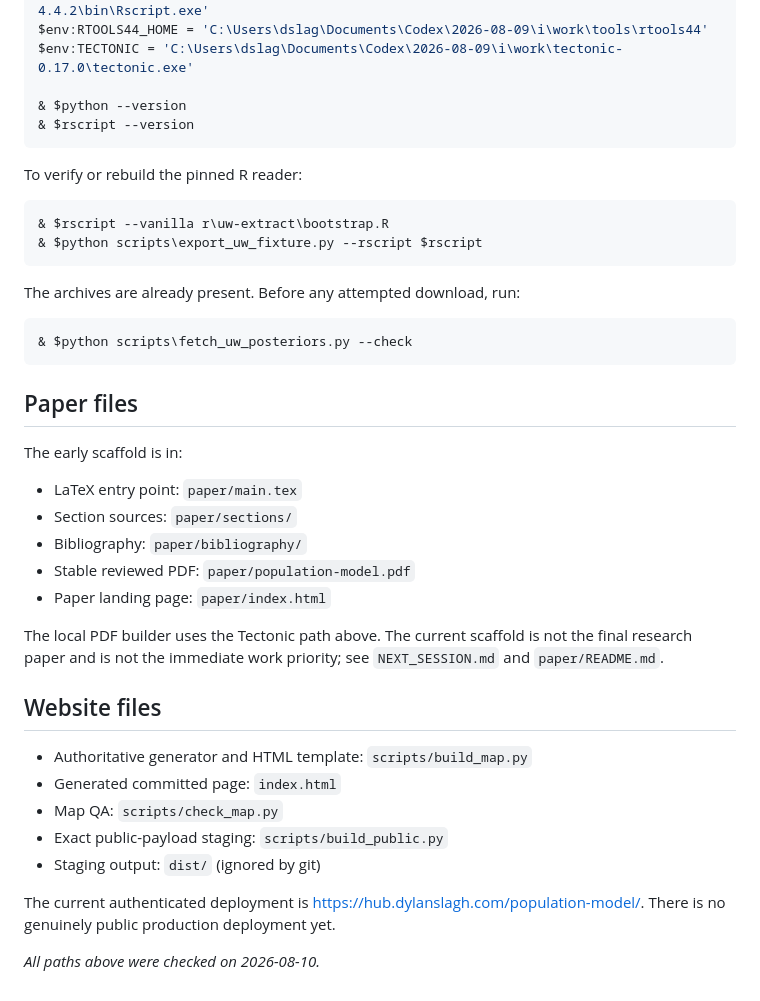
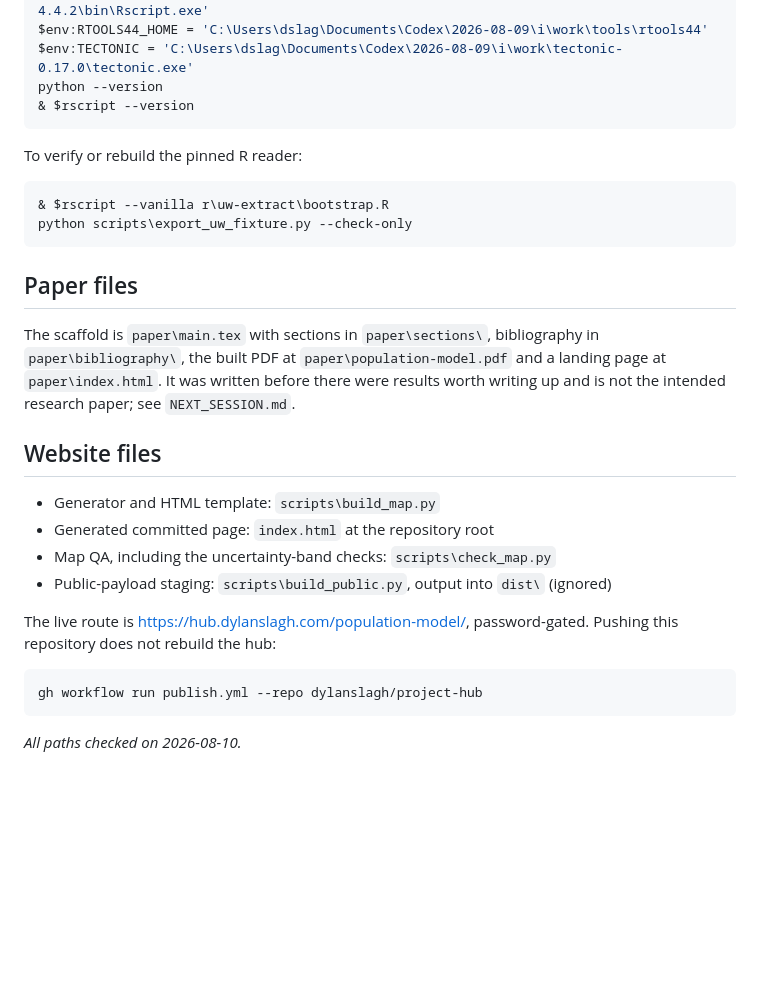
Before and after one commit to dylanslagh/population-model, a Markdown page: LOCAL_TOOLS.md, the part around one of its changes. Drawn GitHub-style; blank space fills up the shorter version.

````diff
--- a/LOCAL_TOOLS.md
+++ b/LOCAL_TOOLS.md
@@ -63,8 +61,7 @@ $python = Join-Path $repo '.venv\Scripts\python.exe'
 $rscript = 'C:\Users\dslag\Documents\Codex\2026-08-09\i\work\tools\R-4.4.2\bin\Rscript.exe'
 $env:RTOOLS44_HOME = 'C:\Users\dslag\Documents\Codex\2026-08-09\i\work\tools\rtools44'
 $env:TECTONIC = 'C:\Users\dslag\Documents\Codex\2026-08-09\i\work\tectonic-0.17.0\tectonic.exe'
-
-& $python --version
+python --version
 & $rscript --version
 ```
 
@@ -72,39 +69,29 @@ To verify or rebuild the pinned R reader:
 
 ```powershell
 & $rscript --vanilla r\uw-extract\bootstrap.R
-& $python scripts\export_uw_fixture.py --rscript $rscript
-```
-
-The archives are already present. Before any attempted download, run:
-
-```powershell
-& $python scripts\fetch_uw_posteriors.py --check
+python scripts\export_uw_fixture.py --check-only
 ```
 
 ## Paper files
 
-The early scaffold is in:
-
-- LaTeX entry point: `paper/main.tex`
-- Section sources: `paper/sections/`
-- Bibliography: `paper/bibliography/`
-- Stable reviewed PDF: `paper/population-model.pdf`
-- Paper landing page: `paper/index.html`
-
-The local PDF builder uses the Tectonic path above. The current scaffold is not
-the final research paper and is not the immediate work priority; see
-`NEXT_SESSION.md` and `paper/README.md`.
+The scaffold is `paper\main.tex` with sections in `paper\sections\`,
+bibliography in `paper\bibliography\`, the built PDF at
+`paper\population-model.pdf` and a landing page at `paper\index.html`. It was
+written before there were results worth writing up and is not the intended
+research paper; see `NEXT_SESSION.md`.
 
 ## Website files
 
-- Authoritative generator and HTML template: `scripts/build_map.py`
-- Generated committed page: `index.html`
-- Map QA: `scripts/check_map.py`
-- Exact public-payload staging: `scripts/build_public.py`
-- Staging output: `dist/` (ignored by git)
+- Generator and HTML template: `scripts\build_map.py`
+- Generated committed page: `index.html` at the repository root
+- Map QA, including the uncertainty-band checks: `scripts\check_map.py`
+- Public-payload staging: `scripts\build_public.py`, output into `dist\` (ignored)
 
-The current authenticated deployment is
-<https://hub.dylanslagh.com/population-model/>. There is no genuinely public
-production deployment yet.
+The live route is <https://hub.dylanslagh.com/population-model/>, password-gated.
+Pushing this repository does not rebuild the hub:
 
-*All paths above were checked on 2026-08-10.*
+```bash
+gh workflow run publish.yml --repo dylanslagh/project-hub
+```
+
+*All paths checked on 2026-08-10.*
````
Also changed, not shown: other parts of LOCAL_TOOLS.md (+39 -41 lines).
